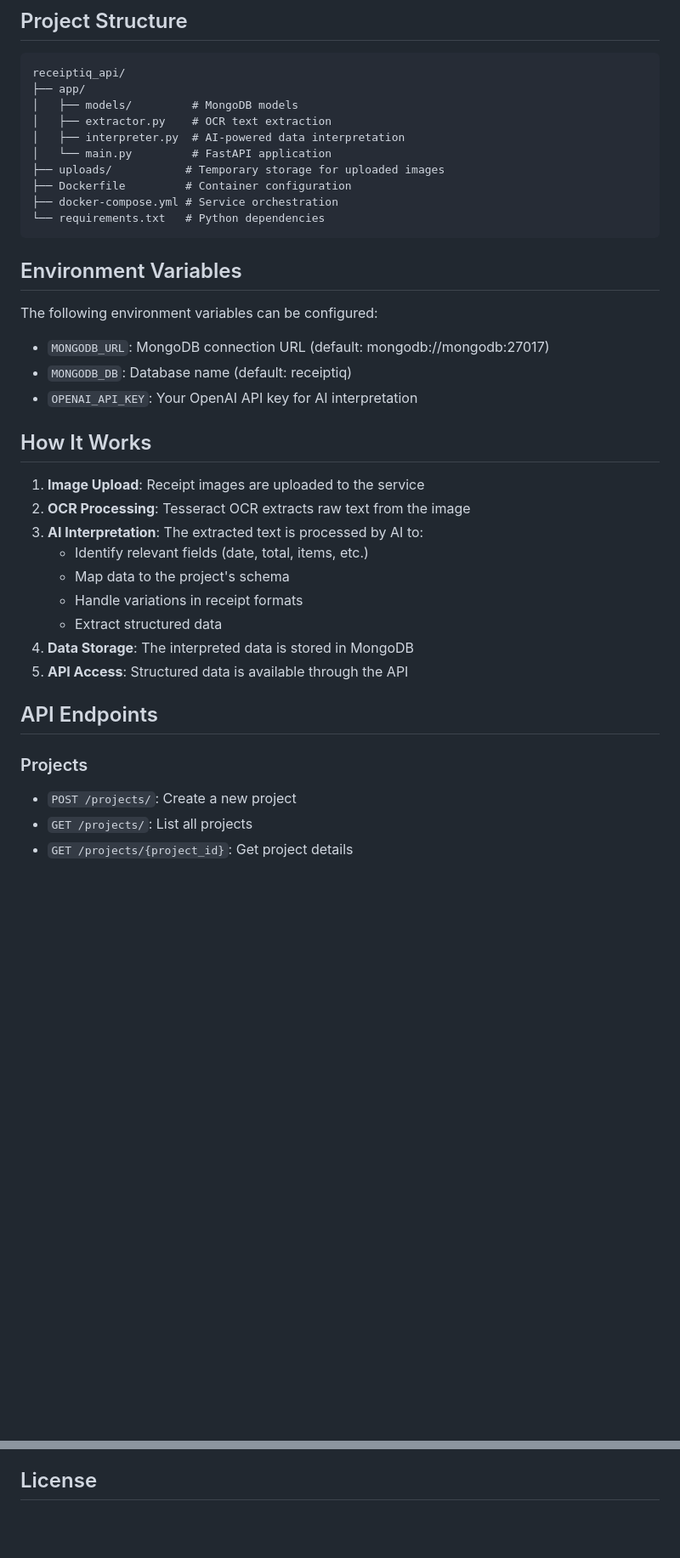
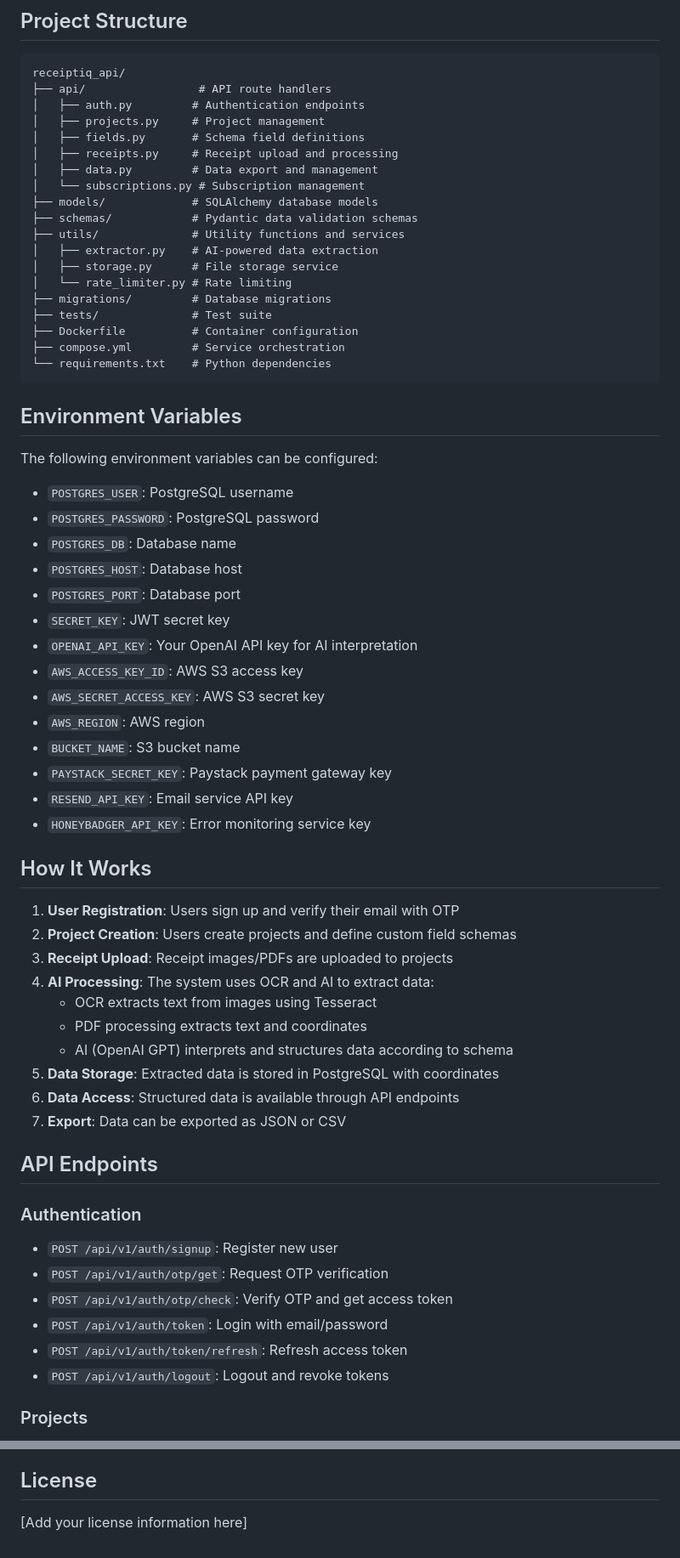
Before and after one commit to brawl-ai/receiptiq_api, a Markdown page: README.md, 2 parts joined by grey strips. Shown at 85% size. Drawn GitHub-style; blank space fills up the shorter version.

````diff
--- a/README.md
+++ b/README.md
@@ -57,41 +68,68 @@ Once the server is running, you can access:
 
 ```
 receiptiq_api/
-├── app/
-│   ├── models/         # MongoDB models
-│   ├── extractor.py    # OCR text extraction
-│   ├── interpreter.py  # AI-powered data interpretation
-│   └── main.py         # FastAPI application
-├── uploads/           # Temporary storage for uploaded images
-├── Dockerfile         # Container configuration
-├── docker-compose.yml # Service orchestration
-└── requirements.txt   # Python dependencies
+├── api/                 # API route handlers
+│   ├── auth.py         # Authentication endpoints
+│   ├── projects.py     # Project management
+│   ├── fields.py       # Schema field definitions
+│   ├── receipts.py     # Receipt upload and processing
+│   ├── data.py         # Data export and management
+│   └── subscriptions.py # Subscription management
+├── models/             # SQLAlchemy database models
+├── schemas/            # Pydantic data validation schemas
+├── utils/              # Utility functions and services
+│   ├── extractor.py    # AI-powered data extraction
+│   ├── storage.py      # File storage service
+│   └── rate_limiter.py # Rate limiting
+├── migrations/         # Database migrations
+├── tests/              # Test suite
+├── Dockerfile          # Container configuration
+├── compose.yml         # Service orchestration
+└── requirements.txt    # Python dependencies
 ```
 
 ## Environment Variables
 
 The following environment variables can be configured:
 
-- `MONGODB_URL`: MongoDB connection URL (default: mongodb://mongodb:27017)
-- `MONGODB_DB`: Database name (default: receiptiq)
+- `POSTGRES_USER`: PostgreSQL username
+- `POSTGRES_PASSWORD`: PostgreSQL password
+- `POSTGRES_DB`: Database name
+- `POSTGRES_HOST`: Database host
+- `POSTGRES_PORT`: Database port
+- `SECRET_KEY`: JWT secret key
 - `OPENAI_API_KEY`: Your OpenAI API key for AI interpretation
+- `AWS_ACCESS_KEY_ID`: AWS S3 access key
+- `AWS_SECRET_ACCESS_KEY`: AWS S3 secret key
+- `AWS_REGION`: AWS region
+- `BUCKET_NAME`: S3 bucket name
+- `PAYSTACK_SECRET_KEY`: Paystack payment gateway key
+- `RESEND_API_KEY`: Email service API key
+- `HONEYBADGER_API_KEY`: Error monitoring service key
 
 ## How It Works
 
-1. **Image Upload**: Receipt images are uploaded to the service
-2. **OCR Processing**: Tesseract OCR extracts raw text from the image
-3. **AI Interpretation**: The extracted text is processed by AI to:
-   - Identify relevant fields (date, total, items, etc.)
-   - Map data to the project's schema
-   - Handle variations in receipt formats
-   - Extract structured data
-4. **Data Storage**: The interpreted data is stored in MongoDB
-5. **API Access**: Structured data is available through the API
+1. **User Registration**: Users sign up and verify their email with OTP
+2. **Project Creation**: Users create projects and define custom field schemas
+3. **Receipt Upload**: Receipt images/PDFs are uploaded to projects
+4. **AI Processing**: The system uses OCR and AI to extract data:
+   - OCR extracts text from images using Tesseract
+   - PDF processing extracts text and coordinates
+   - AI (OpenAI GPT) interprets and structures data according to schema
+5. **Data Storage**: Extracted data is stored in PostgreSQL with coordinates
+6. **Data Access**: Structured data is available through API endpoints
+7. **Export**: Data can be exported as JSON or CSV
 
 ## API Endpoints
 
+### Authentication
+
+- `POST /api/v1/auth/signup`: Register new user
+- `POST /api/v1/auth/otp/get`: Request OTP verification
+- `POST /api/v1/auth/otp/check`: Verify OTP and get access token
+- `POST /api/v1/auth/token`: Login with email/password
+- `POST /api/v1/auth/token/refresh`: Refresh access token
+- `POST /api/v1/auth/logout`: Logout and revoke tokens
+
 ### Projects
-- `POST /projects/`: Create a new project
-- `GET /projects/`: List all projects
-- `GET /projects/{project_id}`: Get project details
 
@@ -119,3 +210,5 @@ The following environment variables can be configured:
 5. Create a Pull Request
 
 ## License
+
+[Add your license information here]
````
Also changed, not shown: other parts of README.md (+83 -19 lines).
